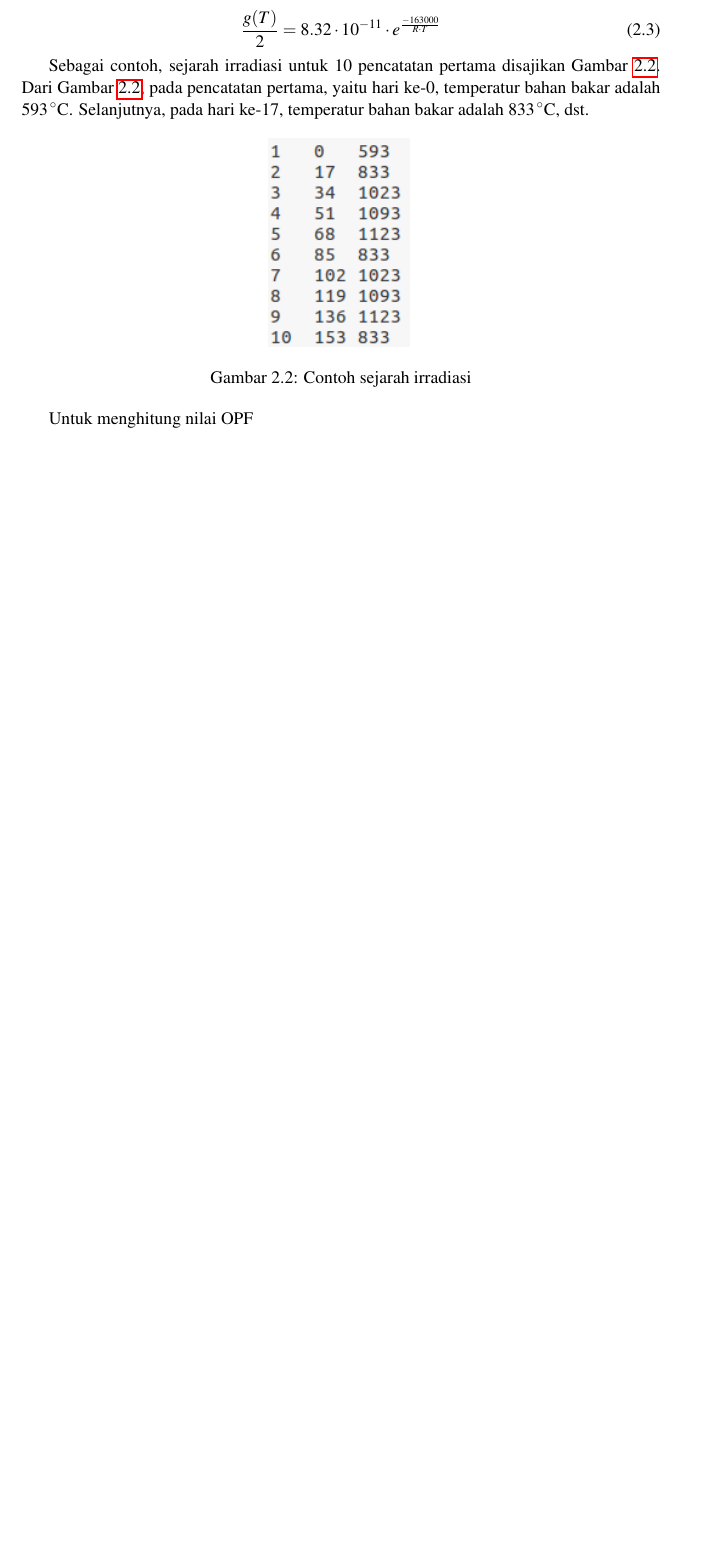
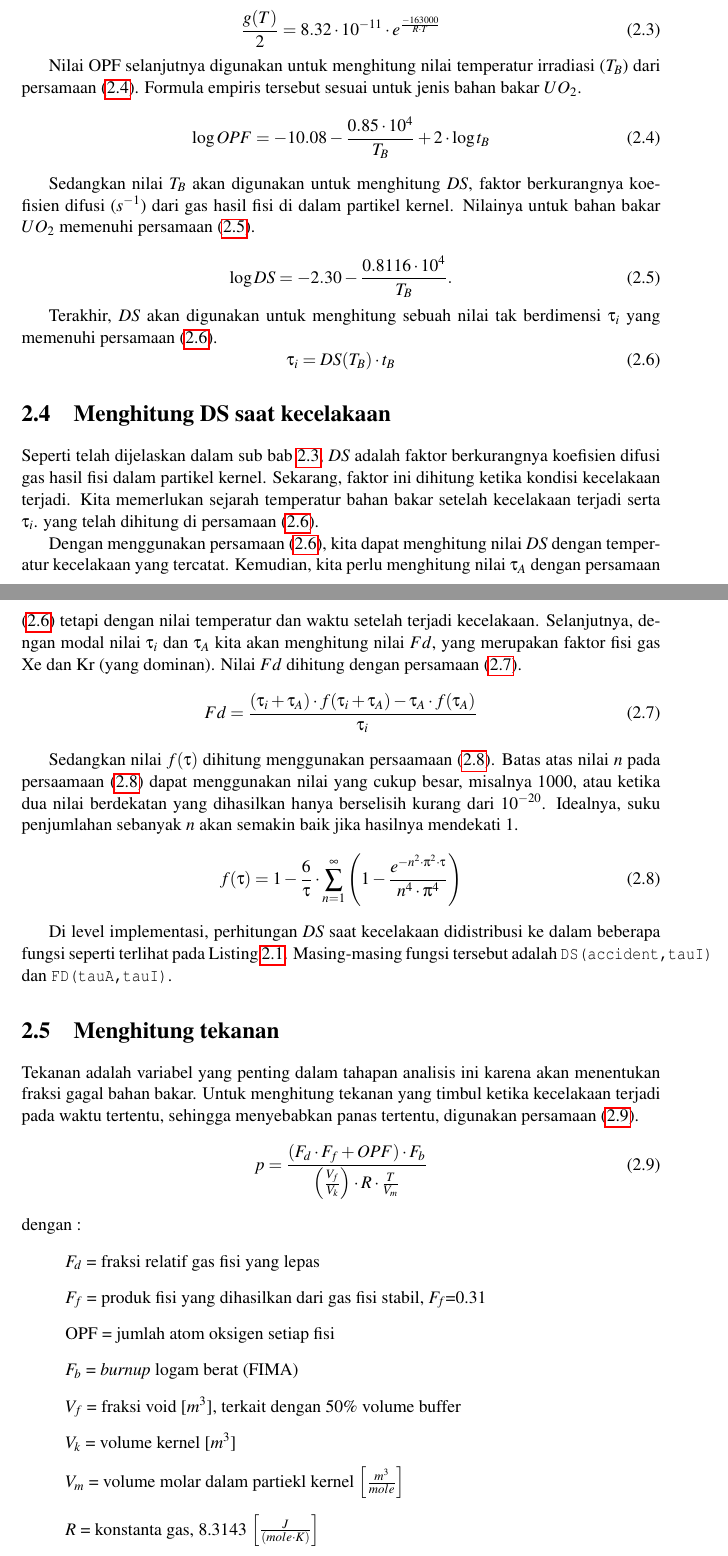
Before and after one commit to aawaskita/triac, a LaTeX thesis (TRIACReport.tex): part of page 9 of 14 before the commit and two parts of pages 9 and 10 of 15 after it, the two joined at a grey line, cut so that both start at the same text, the shorter picture padded with empty space. Compiled offline with pdfLaTeX.

Commit message:
update18072017pagi

```diff
--- a/TRIACReport.tex
+++ b/TRIACReport.tex
@@ -25,6 +25,7 @@
 %
 % Tambahkan berkas PDF ke dalam laporan.
 \newcommand{\putpdf}[1]{\includepdf[pages=-]{#1.pdf}}
+\renewcommand*\descriptionlabel[1]{\hspace\leftmargin$#1$}
 %
 \include{hype.indonesia}
 
@@ -123,16 +125,59 @@ Tetapi, nilai OPF juga didefinisikan seperti persamaan (\ref{eq:opf2}), dengan n
   \label{eq:gt}
 \end{equation}
 
-Sebagai contoh, sejarah irradiasi untuk $10$ pencatatan pertama disajikan Gambar \ref{fig:irradiasi}. Dari Gambar \ref{fig:irradiasi}, pada pencatatan pertama, yaitu hari ke-0, temperatur bahan bakar adalah $593\,^{\circ}{\rm C}$. Selanjutnya, pada hari ke-17, temperatur bahan bakar adalah $833\,^{\circ}{\rm C}$, dst.
+Nilai OPF selanjutnya digunakan untuk menghitung nilai temperatur irradiasi ($T_B$) dari persamaan (\ref{eq:TB}). Formula empiris tersebut sesuai untuk jenis bahan bakar $UO_2$.
+\begin{equation}
+  \log OPF=-10.08-\frac{0.85 \cdot 10^4}{T_B} + 2 \cdot \log t_B
+  \label{eq:TB}
+\end{equation}
 
-\begin{figure}[h]
-  \centering
-  \includegraphics{pics/irradiasihistory.png}
-  \caption{Contoh sejarah irradiasi}
-  \label{fig:irradiasi}
-\end{figure}
+Sedangkan nilai $T_B$ akan digunakan untuk menghitung $DS$, faktor berkurangnya koefisien difusi ($s^{-1}$) dari gas hasil fisi di dalam partikel kernel. Nilainya untuk bahan bakar $UO_2$ memenuhi persamaan (\ref{eq:DS}).
 
-Untuk menghitung nilai OPF
+\begin{equation}
+  \log DS=-2.30-\frac{0.8116 \cdot 10^4}{T_B}
+  \label{eq:DS}.
+\end{equation}
+
+Terakhir, $DS$ akan digunakan untuk menghitung sebuah nilai tak berdimensi $\tau_i$ yang memenuhi persamaan (\ref{eq:taui}).
+\begin{equation}
+  \tau_i=DS(T_B) \cdot t_B
+  \label{eq:taui}
+\end{equation}
+
+\section{Menghitung DS saat kecelakaan}
+Seperti telah dijelaskan dalam sub bab \ref{sec:OPF}, $DS$ adalah faktor berkurangnya koefisien difusi gas hasil fisi dalam partikel kernel. Sekarang, faktor ini dihitung ketika kondisi kecelakaan terjadi. Kita memerlukan sejarah temperatur bahan bakar setelah kecelakaan terjadi serta $\tau_i$. yang telah dihitung di persamaan (\ref{eq:taui}).
+
+Dengan menggunakan persamaan (\ref{eq:taui}), kita dapat menghitung nilai $DS$ dengan temperatur kecelakaan yang tercatat.  Kemudian, kita perlu menghitung nilai $\tau_A$ dengan persamaan (\ref{eq:taui}) tetapi dengan nilai temperatur dan waktu setelah terjadi kecelakaan. Selanjutnya, dengan modal nilai $\tau_i$ dan $\tau_A$ kita akan menghitung nilai $Fd$, yang merupakan faktor fisi gas Xe dan Kr (yang dominan). Nilai $Fd$ dihitung dengan persamaan (\ref{eq:Fd}).
+\begin{equation}
+  Fd=\frac{(\tau_i + \tau_A) \cdot f(\tau_i + \tau_A) - \tau_A \cdot f(\tau_A)}{\tau_i}
+  \label{eq:Fd}
+\end{equation}
+
+Sedangkan nilai $f(\tau)$ dihitung menggunakan persaamaan (\ref{eq:ftau}). Batas atas nilai $n$ pada persaamaan (\ref{eq:ftau}) dapat menggunakan nilai yang cukup besar, misalnya $1000$, atau ketika dua nilai berdekatan yang dihasilkan hanya berselisih kurang dari $10^{-20}$. Idealnya, suku penjumlahan sebanyak $n$ akan semakin baik jika hasilnya mendekati $1$.
+\begin{equation}
+  f(\tau)=1-\frac{6}{\tau} \cdot \sum_{n=1}^{\infty} \left( 1-\frac{e^{-n^2 \cdot \pi^2 \cdot \tau}}{n^4 \cdot \pi^4} \right)
+  \label{eq:ftau}
+\end{equation}
+
+Di level implementasi, perhitungan $DS$ saat kecelakaan didistribusi ke dalam beberapa fungsi seperti terlihat pada Listing \ref{triac.py}. Masing-masing fungsi tersebut adalah \texttt{DS(accident,tauI)} dan \texttt{FD(tauA,tauI)}.
+
+\section{Menghitung tekanan}
+Tekanan adalah variabel yang penting dalam tahapan analisis ini karena akan menentukan fraksi gagal bahan bakar. Untuk menghitung tekanan yang timbul ketika kecelakaan terjadi pada waktu tertentu, sehingga menyebabkan panas tertentu, digunakan persamaan (\ref{eq:tekanan}).
+\begin{equation}
+  p=\frac{(F_d \cdot F_f + OPF) \cdot F_b}{\left( \frac{V_f}{V_k}\right) \cdot R \cdot \frac{T}{V_m}}
+  \label{eq:tekanan}
+\end{equation}
+dengan :
+\begin{description}
+  \item $F_d$ = fraksi relatif gas fisi yang lepas
+  \item $F_f$ = produk fisi yang dihasilkan dari gas fisi stabil, $F_f$=0.31
+  \item OPF = jumlah atom oksigen setiap fisi
+  \item $F_b$ = \textit{burnup} logam berat (FIMA)
+  \item $V_f$ = fraksi void [$m^3$], terkait dengan $50\%$ volume buffer
+  \item $V_k$ = volume kernel [$m^3$]
+  \item $V_m$ = volume molar dalam partiekl kernel $\left[\frac{m^3}{mole} \right]$
+  \item $R$ = konstanta gas, 8.3143 $\left[\frac{J}{(mole \cdot K)} \right]$
+\end{description}
 
 % Daftar Pustaka
 \bibliographystyle{IEEEtran}
```
Also changed, not shown: report.bib (+6 -0 lines), TRIACReport.bbl, TRIACReport.pdf, TRIACReport.tex (9 more changed lines), 11 other files.
